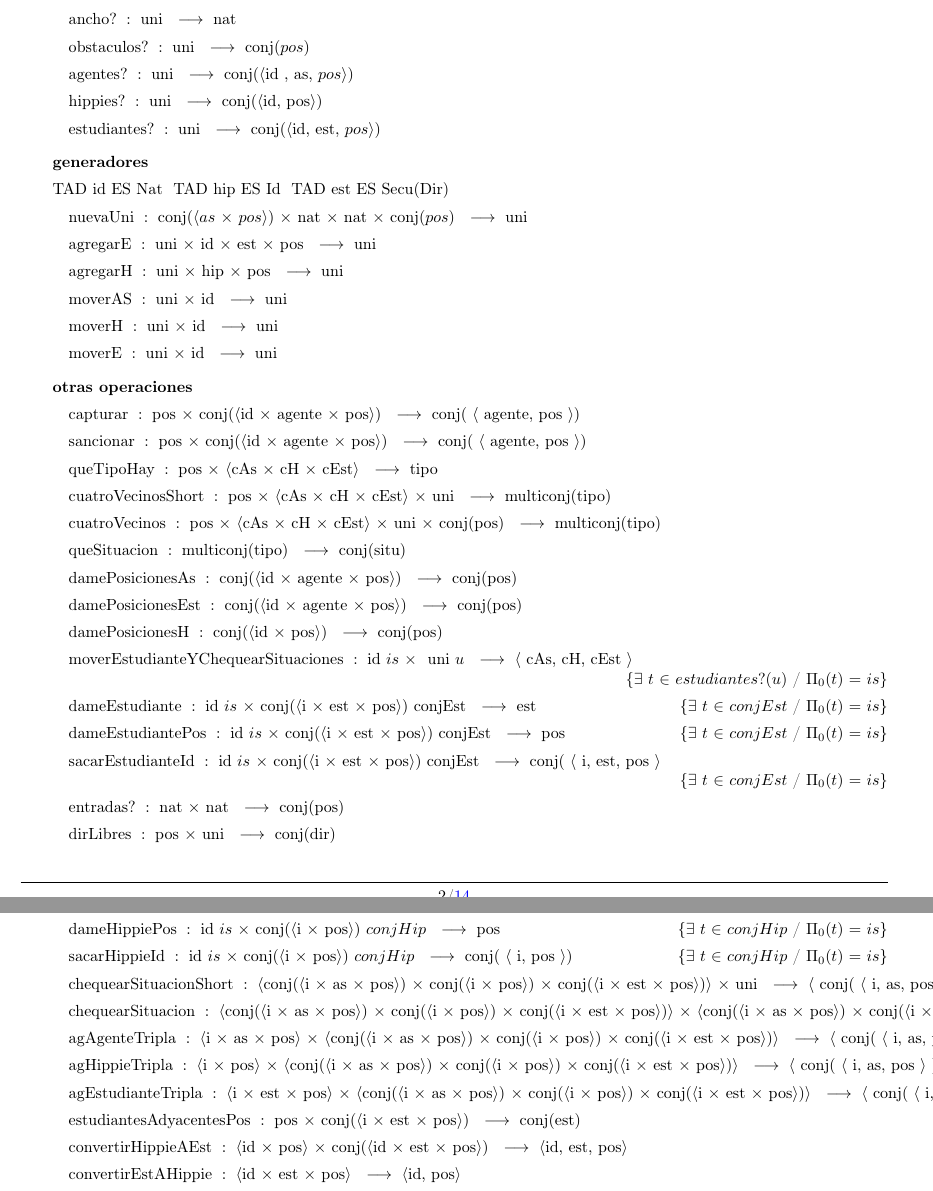
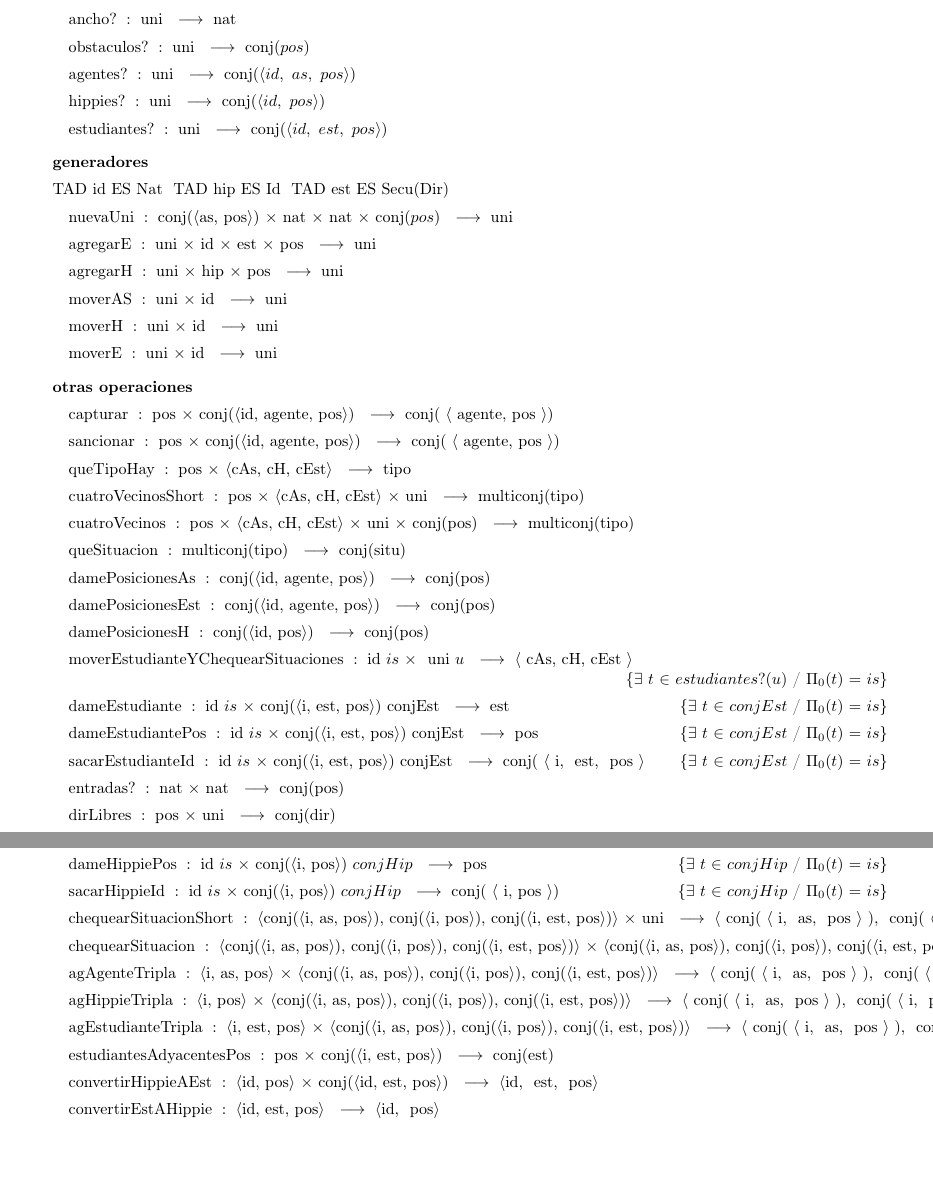
Before and after one commit to sgrodriguez/Algo2-tp1, a LaTeX document (tp1_AltaSeguridadNosCuida/LaTeX/tp1.tex): two parts of pages 2 and 3 of 14, joined at a grey line, cut so that both start at the same text, the shorter picture padded with empty space. Compiled offline with pdfLaTeX.

Commit message:
Arreglada aridad de tuplas

```diff
--- a/tp1_AltaSeguridadNosCuida/LaTeX/tp1.tex
+++ b/tp1_AltaSeguridadNosCuida/LaTeX/tp1.tex
@@ -81,9 +81,9 @@ hippies?(u) $\igobs$  hippies?(u')
 \tadOperacion{alto?}{uni}{nat}{}
 \tadOperacion{ancho?}{uni}{nat}{}
 \tadOperacion{obstaculos?}{uni}{conj($pos$)}{}
-\tadOperacion{agentes?}{uni}{conj($\langle$id ,\ as,\ $pos \rangle$)}{}
-\tadOperacion{hippies?}{uni}{conj($\langle$id,\ pos$\rangle$)}{}
-\tadOperacion{estudiantes?}{uni}{conj($\langle$id,\ est,\  $pos \rangle$)}{}
+\tadOperacion{agentes?}{uni}{conj($\langle id ,\ as,\ pos \rangle$)}{}
+\tadOperacion{hippies?}{uni}{conj($\langle id,\ pos \rangle$)}{}
+\tadOperacion{estudiantes?}{uni}{conj($\langle id,\ est,\  pos \rangle$)}{}
 
 \tadGeneradores
 
@@ -91,7 +91,7 @@ TAD id ES Nat \
 TAD hip ES Id \
 TAD est ES Secu(Dir) \
 
-\tadOperacion{nuevaUni}{conj($\langle$ $as$, $pos$ $\rangle$), nat, nat, conj($pos$)}{uni}{}
+\tadOperacion{nuevaUni}{conj($\langle$ as ${,}$ \ pos $\rangle$), nat, nat, conj($pos$)}{uni}{}
 
 \tadOperacion{agregarE}{uni, id, est, pos}{uni}{}
 \tadOperacion{agregarH}{uni, hip, pos}{uni}{}
@@ -103,22 +103,22 @@ TAD est ES Secu(Dir) \
 
 \tadOtrasOperaciones
 
- \tadOperacion{capturar}{pos, conj( $\langle$ id, agente, pos $\rangle$)}{conj( $\langle$ agente, pos $\rangle$)}{}
- \tadOperacion{sancionar}{pos, conj( $\langle$ id, agente, pos $\rangle$)}{conj( $\langle$ agente, pos $\rangle$)}{}
- \tadOperacion{queTipoHay}{pos, $\langle$ cAs, cH, cEst $\rangle$}{tipo}{}
- \tadOperacion{cuatroVecinosShort}{pos, $\langle$ cAs, cH, cEst $\rangle$, uni}{multiconj(tipo)}{}
- \tadOperacion{cuatroVecinos}{pos, $\langle$ cAs, cH, cEst $\rangle$, uni, conj(pos)}{multiconj(tipo)}{}
+ \tadOperacion{capturar}{pos, conj( $\langle$ id${,}$ \ agente${,}$ \ pos $\rangle$)}{conj( $\langle$ agente${,}$ pos $\rangle$)}{}
+ \tadOperacion{sancionar}{pos, conj( $\langle$ id${,}$ \ agente${,}$ \ pos $\rangle$)}{conj( $\langle$ agente${,}$ pos $\rangle$)}{}
+ \tadOperacion{queTipoHay}{pos, $\langle$ cAs${,}$ \ cH${,}$ \ cEst $\rangle$}{tipo}{}
+ \tadOperacion{cuatroVecinosShort}{pos, $\langle$ cAs${,}$ \ cH${,}$ \ cEst $\rangle$, uni}{multiconj(tipo)}{}
+ \tadOperacion{cuatroVecinos}{pos, $\langle$ cAs${,}$ \ cH${,}$ \ cEst $\rangle$, uni, conj(pos)}{multiconj(tipo)}{}
  \tadOperacion{queSituacion}{multiconj(tipo)}{conj(situ)}{}
- \tadOperacion{damePosicionesAs}{conj( $\langle$ id, agente, pos $\rangle$)}{conj(pos)}{}
+ \tadOperacion{damePosicionesAs}{conj( $\langle$ id${,}$ \ agente${,}$ \ pos $\rangle$)}{conj(pos)}{}
 
 %CONFLICTOS (PROBABLEMENTE SEA SOLO LOS NOMBRES)
-\tadOperacion{damePosicionesEst}{conj( $\langle$ id, agente, pos $\rangle$)}{conj(pos)}{}
-\tadOperacion{damePosicionesH}{conj( $\langle$ id, pos $\rangle$)}{conj(pos)}{}
+\tadOperacion{damePosicionesEst}{conj( $\langle$ id${,}$ \ agente${,}$ \ pos $\rangle$)}{conj(pos)}{}
+\tadOperacion{damePosicionesH}{conj( $\langle$ id${,}$ \ pos $\rangle$)}{conj(pos)}{}
 
- \tadOperacion{moverEstudianteYChequearSituaciones}{id\ $is$,\ uni\ $u$}{$\langle$ cAs, cH, cEst $\rangle$}{$\exists$ $t$ $\in$ $estudiantes?(u)$ / $\Pi_{0}$($t$) $=$ $is$}
- \tadOperacion{dameEstudiante}{id\ $is$, conj( $\langle$ i, est, pos $\rangle$ )\ conjEst}{est}{$\exists$ $t$ $\in$ $conjEst$ / $\Pi_{0}$($t$) $=$ $is$}
- \tadOperacion{dameEstudiantePos}{id\ $is$, conj( $\langle$ i, est, pos $\rangle$ )\ conjEst}{pos}{$\exists$ $t$ $\in$ $conjEst$ / $\Pi_{0}$($t$) $=$ $is$}
- \tadOperacion{sacarEstudianteId}{id\ $is$, conj( $\langle$ i, est, pos $\rangle$)\ conjEst}{conj( $\langle$ i, est, pos $\rangle$}{$\exists$ $t$ $\in$ $conjEst$ / $\Pi_{0}$($t$) $=$ $is$}
+ \tadOperacion{moverEstudianteYChequearSituaciones}{id\ $is$,\ uni\ $u$}{$\langle$ cAs${,}$  cH${,}$  cEst $\rangle$}{$\exists$ $t$ $\in$ $estudiantes?(u)$ / $\Pi_{0}$($t$) $=$ $is$}
+ \tadOperacion{dameEstudiante}{id\ $is$, conj( $\langle$ i${,}$ \ est${,}$ \ pos $\rangle$ )\ conjEst}{est}{$\exists$ $t$ $\in$ $conjEst$ / $\Pi_{0}$($t$) $=$ $is$}
+ \tadOperacion{dameEstudiantePos}{id\ $is$, conj( $\langle$ i${,}$ \ est${,}$ \ pos $\rangle$ )\ conjEst}{pos}{$\exists$ $t$ $\in$ $conjEst$ / $\Pi_{0}$($t$) $=$ $is$}
+ \tadOperacion{sacarEstudianteId}{id\ $is$, conj( $\langle$ i${,}$ \ est${,}$ \ pos $\rangle$)\ conjEst}{conj( $\langle$ i${,}$ \ est${,}$ \ pos $\rangle$}{$\exists$ $t$ $\in$ $conjEst$ / $\Pi_{0}$($t$) $=$ $is$}
  \tadOperacion{entradas?}{nat, nat}{conj(pos)}{}
  \tadOperacion{dirLibres}{pos, uni}{conj(dir)}{}
  \tadOperacion{dirValidas}{pos, nat, nat}{conj(dir)}{}
@@ -134,85 +134,85 @@ TAD est ES Secu(Dir) \
  \tadOperacion{moverHippieYChequearSituacion}{id\ $is$, uni, $u$}{$\langle$ cAs, cH, cEst $\rangle$}{$\exists$ $t$ $\in$ $hippies?(u)$ / $\Pi_{0}$($t$) $=$ $is$}
  \tadOperacion{posibleMovH}{pos, uni}{conj(dir)}{}
- \tadOperacion{dameHippiePos}{id\ $is$, conj( $\langle$ i, pos $\rangle$) \ $conjHip$}{pos}{$\exists$ $t$ $\in$ $conjHip$ / $\Pi_{0}$($t$) $=$ $is$}
- \tadOperacion{sacarHippieId}{id\ $is$, conj( $\langle$ i, pos $\rangle$) \ $conjHip$}{conj( $\langle$ i, pos $\rangle$)}{$\exists$ $t$ $\in$ $conjHip$ / $\Pi_{0}$($t$) $=$ $is$}
+ \tadOperacion{dameHippiePos}{id\ $is$, conj( $\langle$ i${,}$ \ pos $\rangle$) \ $conjHip$}{pos}{$\exists$ $t$ $\in$ $conjHip$ / $\Pi_{0}$($t$) $=$ $is$}
+ \tadOperacion{sacarHippieId}{id\ $is$, conj( $\langle$ i${,}$ \ pos $\rangle$) \ $conjHip$}{conj( $\langle$ i${,}$  pos $\rangle$)}{$\exists$ $t$ $\in$ $conjHip$ / $\Pi_{0}$($t$) $=$ $is$}
 \tadOperacion{chequearSituacionShort}{
  	 $\langle$
- 	 	conj( $\langle$ i, as, pos $\rangle$ ),
- 	 	conj( $\langle$ i, pos $\rangle$ ),
- 	 	conj( $\langle$ i, est, pos $\rangle$ )
+ 	 	conj( $\langle$ i${,}$ \ as${,}$ \ pos $\rangle$ )${,}$ \
+ 	 	conj( $\langle$ i${,}$ \ pos $\rangle$ )${,}$ \
+ 	 	conj( $\langle$ i${,}$ \ est${,}$ \ pos $\rangle$ )
  	 $\rangle$ ,
  	 uni
 }{
  	 $\langle$
- 	 	conj( $\langle$ i, as, pos $\rangle$ ),
- 	 	conj( $\langle$ i, pos $\rangle$ ),
- 	 	conj( $\langle$ i, est, pos $\rangle$ )
+ 	 	conj( $\langle$ i${,}$ \ as${,}$ \ pos $\rangle$ )${,}$ \
+ 	 	conj( $\langle$ i${,}$ \ pos $\rangle$ )${,}$ \
+ 	 	conj( $\langle$ i${,}$ \ est${,}$ \ pos $\rangle$ )
  	 $\rangle$ ,
 }{}
  \tadOperacion{chequearSituacion}{
  	 $\langle$
- 	 	conj( $\langle$ i, as, pos $\rangle$ ),
- 	 	conj( $\langle$ i, pos $\rangle$ ),
- 	 	conj( $\langle$ i, est, pos $\rangle$ )
+ 	 	conj( $\langle$ i${,}$ \ as${,}$ \ pos $\rangle$ )${,}$ \
+ 	 	conj( $\langle$ i${,}$ \ pos $\rangle$ )${,}$ \
+ 	 	conj( $\langle$ i${,}$ \ est${,}$ \ pos $\rangle$ )
  	 $\rangle$ ,
 	$\langle$
- 	 	conj( $\langle$ i, as, pos $\rangle$ ),
- 	 	conj( $\langle$ i, pos $\rangle$ ),
- 	 	conj( $\langle$ i, est, pos $\rangle$ )
+ 	 	conj( $\langle$ i${,}$ \ as${,}$ \ pos $\rangle$ )${,}$ \
+ 	 	conj( $\langle$ i${,}$ \ pos $\rangle$ )${,}$ \
+ 	 	conj( $\langle$ i${,}$ \ est${,}$ \ pos $\rangle$ )
  	 $\rangle$ ,
  	 uni
  }{
  	 $\langle$
- 	 	conj( $\langle$ i, est, pos $\rangle$ ),
- 	 	conj( $\langle$ i, as, pos $\rangle$ ),
- 	 	conj( $\langle$ i, est, pos $\rangle$ )
+ 	 	conj( $\langle$ i${,}$ \ as, pos $\rangle$ )${,}$ \
+ 	 	conj( $\langle$ i${,}$ \ pos $\rangle$ )${,}$ \
+ 	 	conj( $\langle$ i${,}$ \ est${,}$ \ pos $\rangle$ )
  	 $\rangle$
  }{}
  \tadOperacion{agAgenteTripla}{
- 	 $\langle$ i, as, pos $\rangle$ ,
+ 	 $\langle$ i${,}$ \ as${,}$ \ pos $\rangle$ ,
  	 $\langle$
- 	 	conj( $\langle$ i, as, pos $\rangle$ ),
- 	 	conj( $\langle$ i, pos $\rangle$ ),
- 	 	conj( $\langle$ i, est, pos $\rangle$ )
+ 	 	conj( $\langle$ i${,}$ \ as${,}$ \ pos $\rangle$ )${,}$ \
+ 	 	conj( $\langle$ i${,}$ \ pos $\rangle$ )${,}$ \
+ 	 	conj( $\langle$ i${,}$ \ est${,}$ \ pos $\rangle$ )
  	 $\rangle$
  }{
  	 $\langle$
- 	 	conj( $\langle$ i, as, pos $\rangle$ ),
- 	 	conj( $\langle$ i, pos $\rangle$ ),
- 	 	conj( $\langle$ i, est, pos $\rangle$ )
+ 	 	conj( $\langle$ i${,}$ \ as${,}$ \ pos $\rangle$ )${,}$ \
+ 	 	conj( $\langle$ i${,}$ \ pos $\rangle$ )${,}$ \
+ 	 	conj( $\langle$ i${,}$ \ est${,}$ \ pos $\rangle$ )
  	 $\rangle$
  }{}
  \tadOperacion{agHippieTripla}{
- 	 $\langle$ i, pos $\rangle$ ,
+ 	 $\langle$ i${,}$ \ pos $\rangle$ ,
  	 $\langle$
- 	 	conj( $\langle$ i, as, pos $\rangle$ ),
- 	 	conj( $\langle$ i, pos $\rangle$ ),
- 	 	conj( $\langle$ i, est, pos $\rangle$ )
+ 	 	conj( $\langle$ i${,}$ \ as${,}$ \ pos $\rangle$ )${,}$ \
+ 	 	conj( $\langle$ i${,}$ \ pos $\rangle$ )${,}$ \
+ 	 	conj( $\langle$ i${,}$ \ est${,}$ \ pos $\rangle$ )
  	 $\rangle$
  }{
  	 $\langle$
- 	 	conj( $\langle$ i, as, pos $\rangle$ ),
- 	 	conj( $\langle$ i, pos $\rangle$ ),
- 	 	conj( $\langle$ i, est, pos $\rangle$ )
+ 	 	conj( $\langle$ i${,}$ \ as${,}$ \ pos $\rangle$ )${,}$ \
+ 	 	conj( $\langle$ i${,}$ \ pos $\rangle$ )${,}$ \
+ 	 	conj( $\langle$ i${,}$ \ est${,}$ \ pos $\rangle$ )
  	 $\rangle$
  }{}
  \tadOperacion{agEstudianteTripla}{
- 	 $\langle$ i, est, pos $\rangle$ ,
+ 	 $\langle$ i${,}$ \ est${,}$ \ pos $\rangle$ ,
  	 $\langle$
- 	 	conj( $\langle$ i, as, pos $\rangle$ ),
- 	 	conj( $\langle$ i, pos $\rangle$ ),
- 	 	conj( $\langle$ i, est, pos $\rangle$ )
+ 	 	conj( $\langle$ i${,}$ \ as${,}$ \ pos $\rangle$ )${,}$ \
+ 	 	conj( $\langle$ i${,}$ \ pos $\rangle$ )${,}$ \
+ 	 	conj( $\langle$ i${,}$ \ est${,}$ \ pos $\rangle$ )
  	 $\rangle$
  }{
  	 $\langle$
- 	 	conj( $\langle$ i, as, pos $\rangle$ ),
- 	 	conj( $\langle$ i, pos $\rangle$ ),
- 	 	conj( $\langle$ i, est, pos $\rangle$ )
+ 	 	conj( $\langle$ i${,}$ \ as${,}$ \ pos $\rangle$ )${,}$ \
+ 	 	conj( $\langle$ i${,}$ \ pos $\rangle$ )${,}$ \
+ 	 	conj( $\langle$ i${,}$ \ est${,}$ \ pos $\rangle$ )
  	 $\rangle$
  }{}
-\tadOperacion{estudiantesAdyacentesPos}{pos, conj( $\langle$ i, est, pos $\rangle$ )}{conj(est)}{}
-\tadOperacion{convertirHippieAEst}{$\langle$id, pos$\rangle$, conj($\langle$id, est, pos$\rangle$)}
-									{$\langle$id, est, pos$\rangle$}{}
-\tadOperacion{convertirEstAHippie}{$\langle$id, est, pos$\rangle$} {$\langle$id, pos$\rangle$}{}
+\tadOperacion{estudiantesAdyacentesPos}{pos, conj( $\langle$ i${,}$ \ est${,}$ \ pos $\rangle$ )}{conj(est)}{}
+\tadOperacion{convertirHippieAEst}{$\langle$id${,}$ \ pos$\rangle$, conj($\langle$id${,}$ \ est${,}$ \ pos$\rangle$)}
+									{$\langle$id${,}$ \ est${,}$ \ pos$\rangle$}{}
+\tadOperacion{convertirEstAHippie}{$\langle$id${,}$ \ est${,}$ \ pos$\rangle$} {$\langle$id${,}$ \ pos$\rangle$}{}
 \tadOperacion{sacarHippieTripla}{
 	$\langle$
@@ -225 +222,0 @@ TAD est ES Secu(Dir) \
-		conj($\langle$i, est, pos$\rangle$)
@@ -231 +228,0 @@ TAD est ES Secu(Dir) \
-		conj($\langle$i, est, pos$\rangle$)
```
Also changed, not shown: tp1_AltaSeguridadNosCuida/LaTeX/tp1.pdf, tp1_AltaSeguridadNosCuida/LaTeX/tp1.tex (32 more changed lines), 2 other files.
